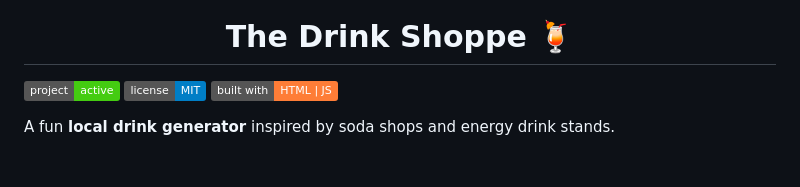
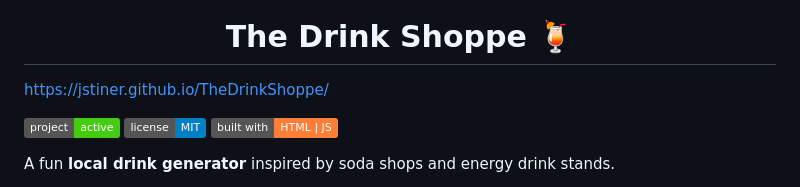
Before and after one commit to JStiner/TheDrinkShoppe, a Markdown page: README.md, the part around the change. GitHub-like rendering; badges without logos; blank space fills up the shorter version.

```diff
--- a/README.md
+++ b/README.md
@@ -4,6 +4,8 @@
 </p>
 
 <h1 align="center">The Drink Shoppe 🍹</h1>
+
+https://jstiner.github.io/TheDrinkShoppe/
 
 ![Status](https://img.shields.io/badge/project-active-brightgreen)
 ![License](https://img.shields.io/badge/license-MIT-blue)
```
